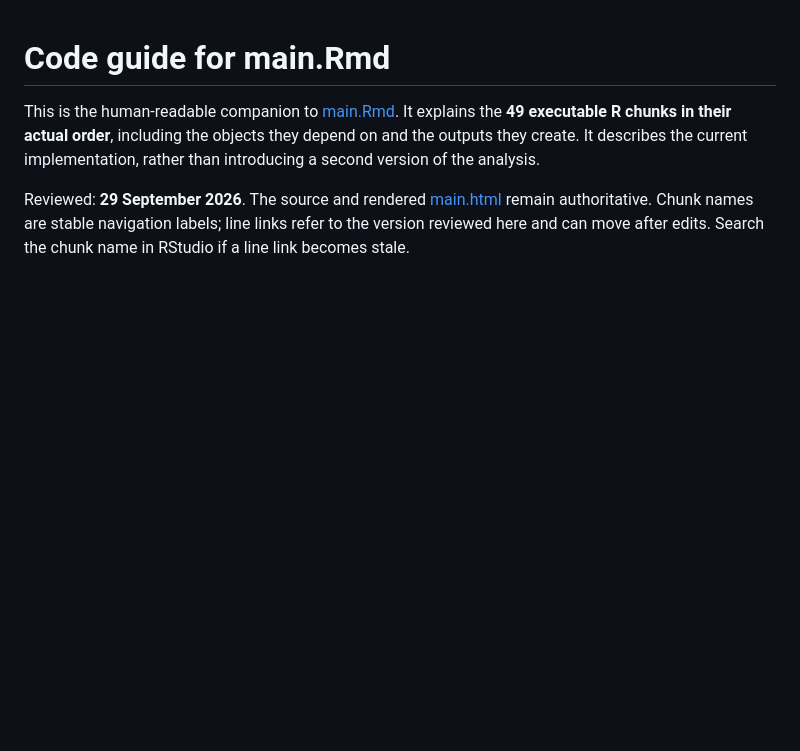
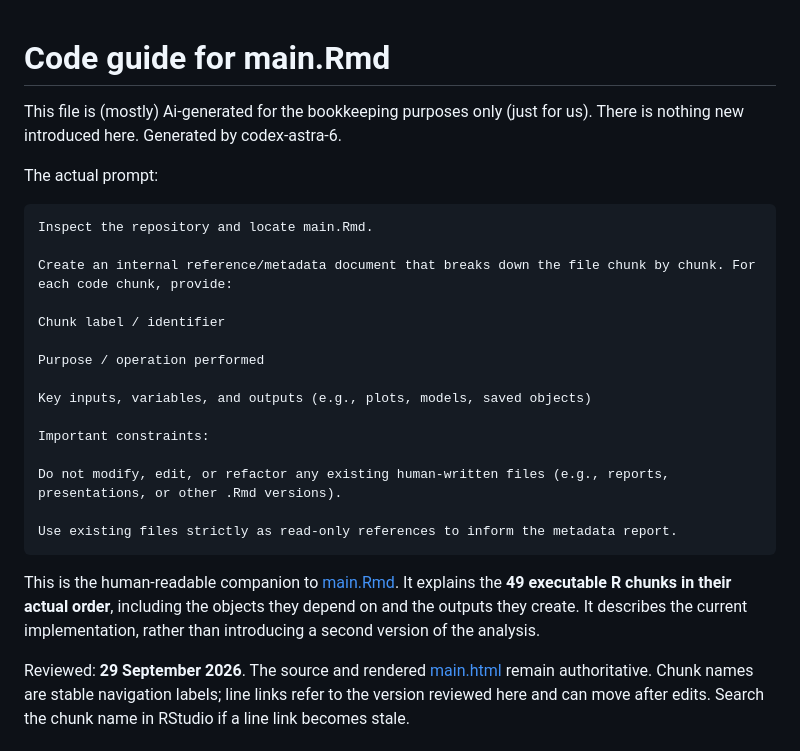
Before and after one commit to ernestterjyan/temperature-trends-CME, a Markdown page: CODE_GUIDE.md, the part around the change. Rendered like a GitHub page; blank space fills up the shorter version.

Commit message:
Update CODE_GUIDE.md with AI acknowledgement (just for this file)
Added AI-generated metadata for main.Rmd code chunks.

````diff
--- a/CODE_GUIDE.md
+++ b/CODE_GUIDE.md
@@ -1,5 +1,25 @@
 # Code guide for main.Rmd
 
+This file is (mostly) Ai-generated for the bookkeeping purposes only (just for us). There is nothing new introduced here. Generated by codex-astra-6.
+
+The actual prompt:
+```
+Inspect the repository and locate main.Rmd.
+
+Create an internal reference/metadata document that breaks down the file chunk by chunk. For each code chunk, provide:
+
+Chunk label / identifier
+
+Purpose / operation performed
+
+Key inputs, variables, and outputs (e.g., plots, models, saved objects)
+
+Important constraints:
+
+Do not modify, edit, or refactor any existing human-written files (e.g., reports, presentations, or other .Rmd versions).
+
+Use existing files strictly as read-only references to inform the metadata report.
+```
 This is the human-readable companion to [main.Rmd](main.Rmd). It explains the **49 executable R chunks in their actual order**, including the objects they depend on and the outputs they create. It describes the current implementation, rather than introducing a second version of the analysis.
 
 Reviewed: **29 September 2026**. The source and rendered [main.html](main.html) remain authoritative. Chunk names are stable navigation labels; line links refer to the version reviewed here and can move after edits. Search the chunk name in RStudio if a line link becomes stale.
````
